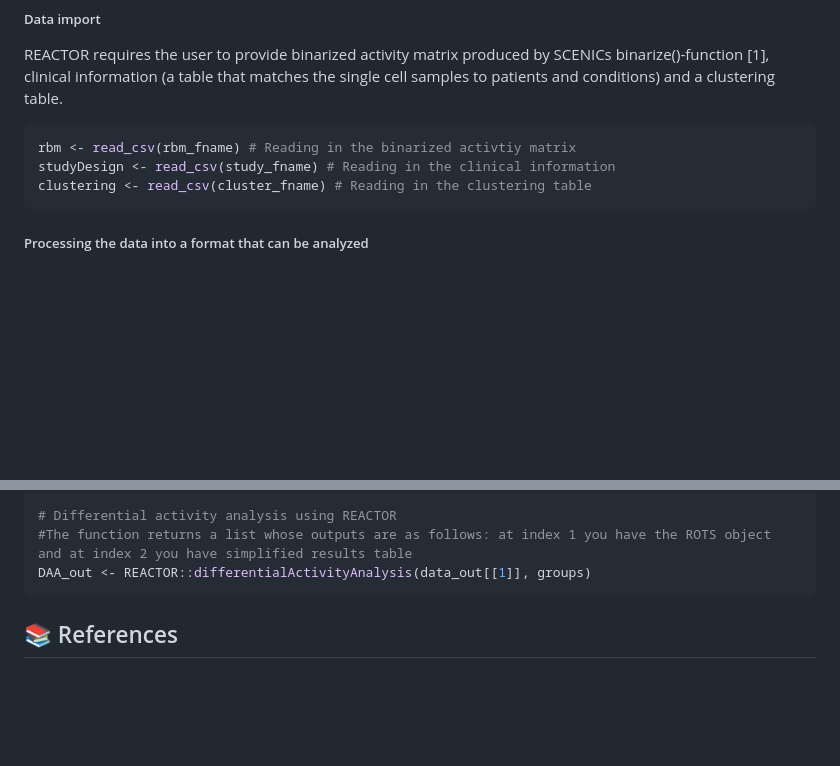
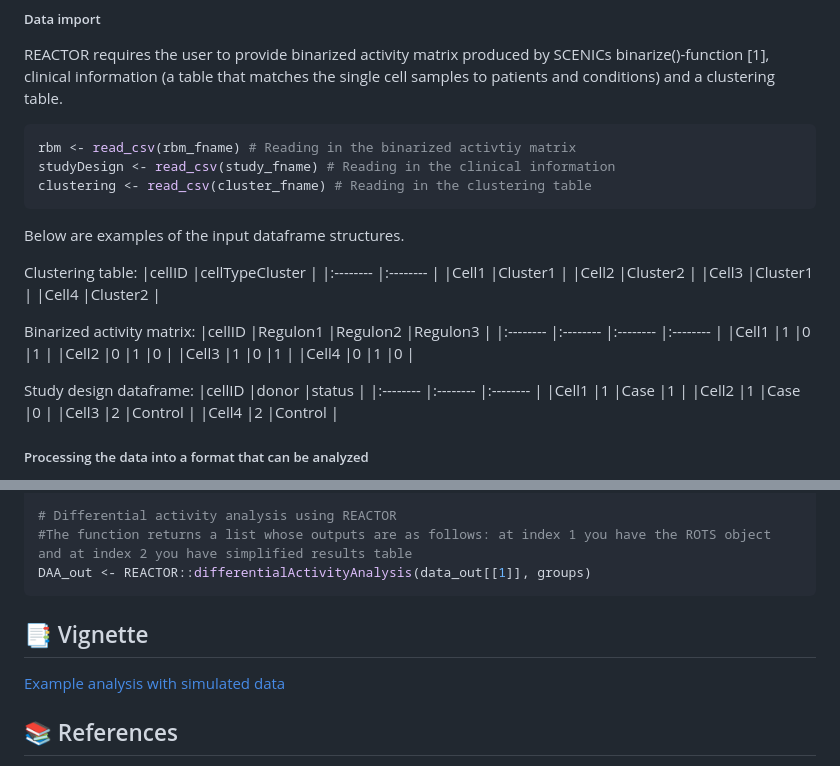
Before and after one commit to elolab/reactoR, a Markdown page: README.md, 2 parts joined by grey strips. Drawn GitHub-style; blank space fills up the shorter version.

````diff
--- a/README.md
+++ b/README.md
@@ -42,6 +42,32 @@ rbm <- read_csv(rbm_fname) # Reading in the binarized activtiy matrix
 studyDesign <- read_csv(study_fname) # Reading in the clinical information
 clustering <- read_csv(cluster_fname) # Reading in the clustering table
 ```
+Below are examples of the input dataframe structures.
+
+Clustering table:
+|cellID |cellTypeCluster |
+|:-------- |:-------- |
+|Cell1 |Cluster1 |
+|Cell2 |Cluster2 |
+|Cell3 |Cluster1 |
+|Cell4 |Cluster2 |
+
+Binarized activity matrix:
+|cellID |Regulon1 |Regulon2 |Regulon3 |
+|:-------- |:-------- |:-------- |:-------- |
+|Cell1 |1 |0 |1 |
+|Cell2 |0 |1 |0 |
+|Cell3 |1 |0 |1 |
+|Cell4 |0 |1 |0 |
+
+Study design dataframe:
+|cellID |donor |status |
+|:-------- |:-------- |:-------- |
+|Cell1 |1 |Case |1 |
+|Cell2 |1 |Case |0 |
+|Cell3 |2 |Control |
+|Cell4 |2 |Control |
+
 ##### Processing the data into a format that can be analyzed
 
 Now that we have some data to work with we can start running the REACTOR analysis. The first step in the REACTOR workflow is to create the activity matrix for the differential activity analysis. This can be done using the REACTOR processData-function. Lets look at the parameters:
@@ -89,7 +115,8 @@ groups <- c(1,1,1,2,2,2)
 #The function returns a list whose outputs are as follows: at index 1 you have the ROTS object and at index 2 you have simplified results table
 DAA_out <- REACTOR::differentialActivityAnalysis(data_out[[1]], groups)
 ```
-
+## :bookmark_tabs: Vignette
+[Example analysis with simulated data](https://github.com/elolab/reactoR/blob/main/Vignette/reactor_vignette_simdata.html)
 
 ## :books: References
 [1] B. Van de Sande et al., “A scalable SCENIC workflow for single-cell gene regulatory network analysis,” Nat. Protoc., vol. 15, no. 7, Art. no. 7, Jul. 2020, doi: 10.1038/s41596-020-0336-2.<br>
````
